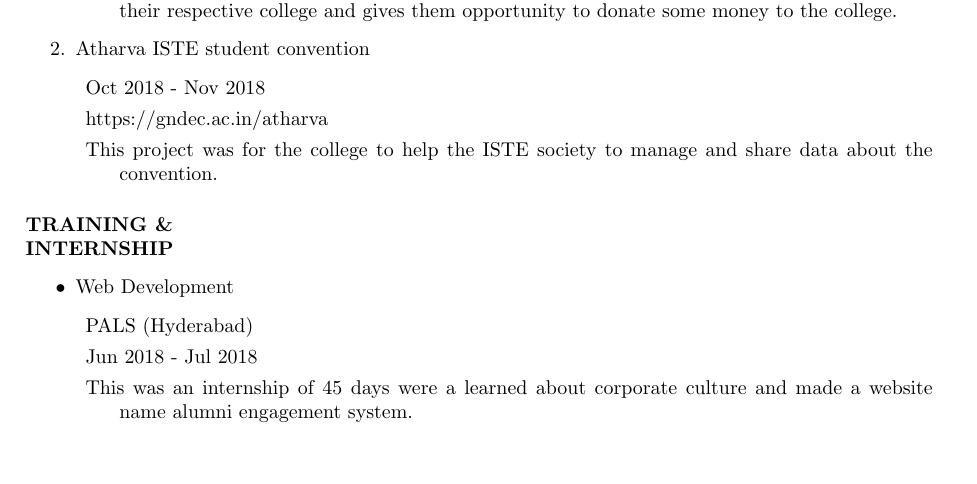
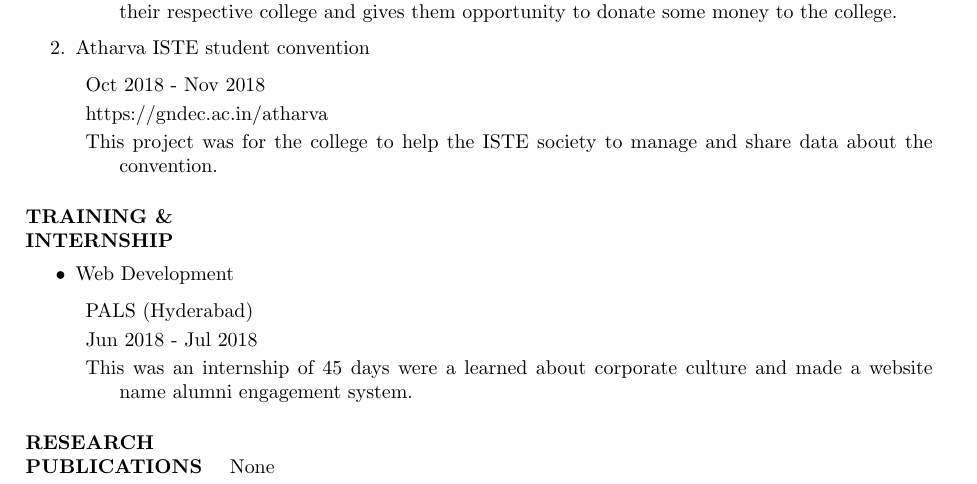
Before and after one commit to Sbgndec/ShubhamBaranwal_Resume, a LaTeX CV (Resume.tex): part of the page, cut so that both start at the same text. Compiled offline with pdfLaTeX.

Commit message:
Research and publication

```diff
--- a/Resume.tex
+++ b/Resume.tex
@@ -82,5 +82,8 @@
 		\item This was an internship of 45 days were a learned about corporate culture and made a website name alumni engagement system.
 		\end{description}
 \end{itemize}
+\paragraph{\textbf{RESEARCH \\PUBLICATIONS }}
+
+None
 
 \end{document}
```
Also changed, not shown: Resume.pdf, 3 other files.
